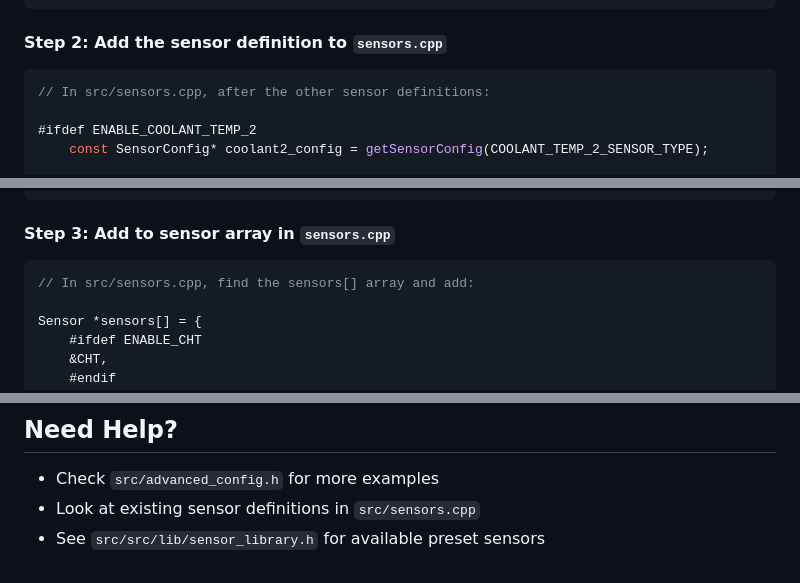
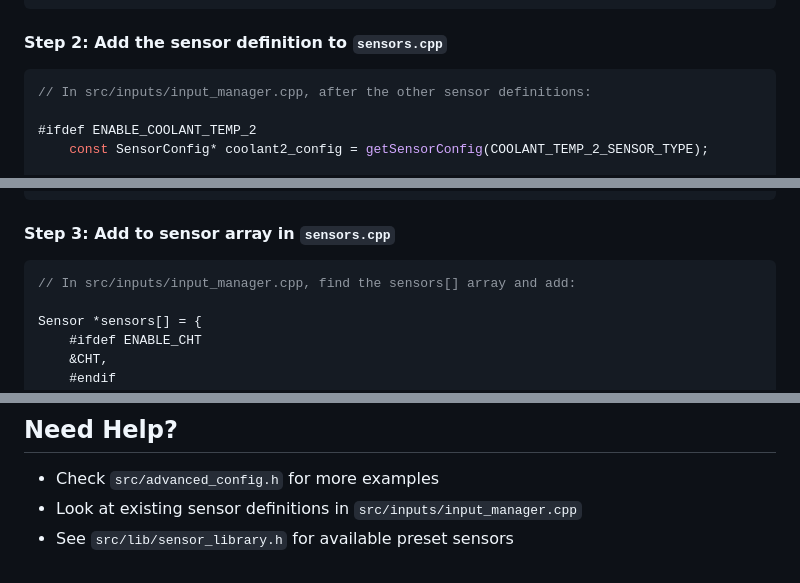
Before and after one commit to preobd/preOBD, a Markdown page: docs/ADDING_SENSORS.md, 3 parts joined by grey strips. Rendered like a GitHub page.

````diff
--- a/docs/ADDING_SENSORS.md
+++ b/docs/ADDING_SENSORS.md
@@ -97,7 +97,7 @@ Example: Adding a second coolant temperature sensor
 #### Step 2: Add the sensor definition to `sensors.cpp`
 
 ```cpp
-// In src/sensors.cpp, after the other sensor definitions:
+// In src/inputs/input_manager.cpp, after the other sensor definitions:
 
 #ifdef ENABLE_COOLANT_TEMP_2
     const SensorConfig* coolant2_config = getSensorConfig(COOLANT_TEMP_2_SENSOR_TYPE);
@@ -128,7 +128,7 @@ Example: Adding a second coolant temperature sensor
 #### Step 3: Add to sensor array in `sensors.cpp`
 
 ```cpp
-// In src/sensors.cpp, find the sensors[] array and add:
+// In src/inputs/input_manager.cpp, find the sensors[] array and add:
 
 Sensor *sensors[] = {
     #ifdef ENABLE_CHT
@@ -317,5 +317,5 @@ See `src/lib/sensor_library.h` for the full list of preset sensors:
 ## Need Help?
 
 - Check `src/advanced_config.h` for more examples
-- Look at existing sensor definitions in `src/sensors.cpp`
-- See `src/src/lib/sensor_library.h` for available preset sensors
+- Look at existing sensor definitions in `src/inputs/input_manager.cpp`
+- See `src/lib/sensor_library.h` for available preset sensors
````
Also changed, not shown: other parts of docs/ADDING_SENSORS.md (+1 -1 lines), README.md (+17 -9 lines), docs/SENSOR_SELECTION_GUIDE.md (+1 -1 lines).
